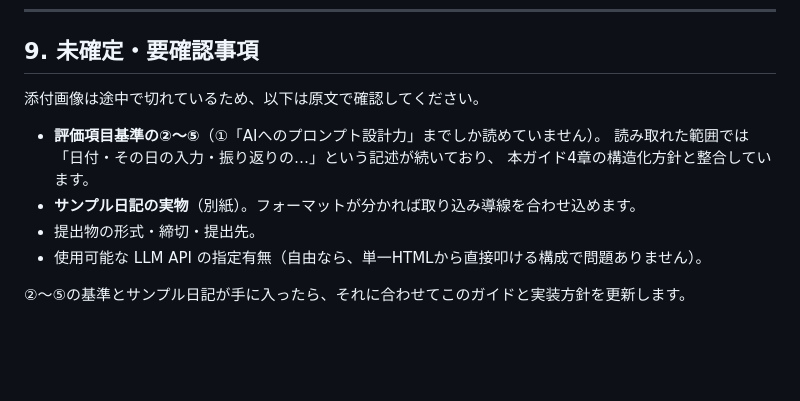
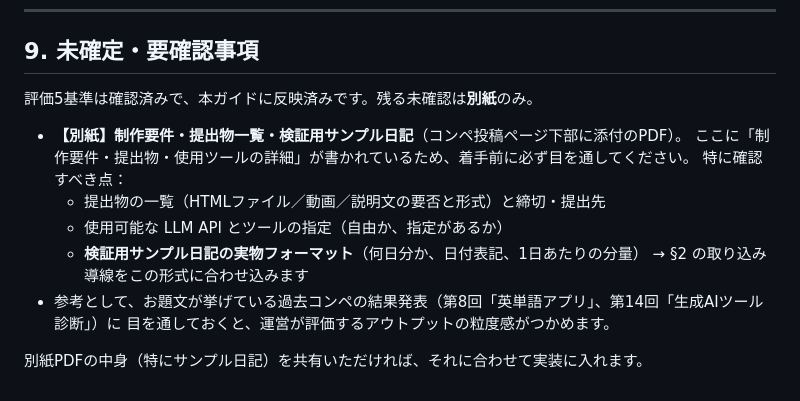
Before and after one commit to Hidehashihide/dailyweathernews, a Markdown page: compe/GUIDE.md, the part around one of its changes. Drawn GitHub-style; blank space fills up the shorter version.

```diff
--- a/compe/GUIDE.md
+++ b/compe/GUIDE.md
@@ -227,13 +256,16 @@ index.html   ← これ1枚だけ。CSS/JSは <style> / <script> にインライ
 
 ## 9. 未確定・要確認事項
 
-添付画像は途中で切れているため、以下は原文で確認してください。
+評価5基準は確認済みで、本ガイドに反映済みです。残る未確認は**別紙**のみ。
 
-- **評価項目基準の②〜⑤**（①「AIへのプロンプト設計力」までしか読めていません）。
-  読み取れた範囲では「日付・その日の入力・振り返りの…」という記述が続いており、
-  本ガイド4章の構造化方針と整合しています。
-- **サンプル日記の実物**（別紙）。フォーマットが分かれば取り込み導線を合わせ込めます。
-- 提出物の形式・締切・提出先。
-- 使用可能な LLM API の指定有無（自由なら、単一HTMLから直接叩ける構成で問題ありません）。
+- **【別紙】制作要件・提出物一覧・検証用サンプル日記**（コンペ投稿ページ下部に添付のPDF）。
+  ここに「制作要件・提出物・使用ツールの詳細」が書かれているため、着手前に必ず目を通してください。
+  特に確認すべき点：
+  - 提出物の一覧（HTMLファイル／動画／説明文の要否と形式）と締切・提出先
+  - 使用可能な LLM API とツールの指定（自由か、指定があるか）
+  - **検証用サンプル日記の実物フォーマット**（何日分か、日付表記、1日あたりの分量）
+    → §2 の取り込み導線をこの形式に合わせ込みます
+- 参考として、お題文が挙げている過去コンペの結果発表（第8回「英単語アプリ」、第14回「生成AIツール診断」）に
+  目を通しておくと、運営が評価するアウトプットの粒度感がつかめます。
 
-②〜⑤の基準とサンプル日記が手に入ったら、それに合わせてこのガイドと実装方針を更新します。
+別紙PDFの中身（特にサンプル日記）を共有いただければ、それに合わせて実装に入れます。
```
Also changed, not shown: other parts of compe/GUIDE.md (+29 -0 lines).
